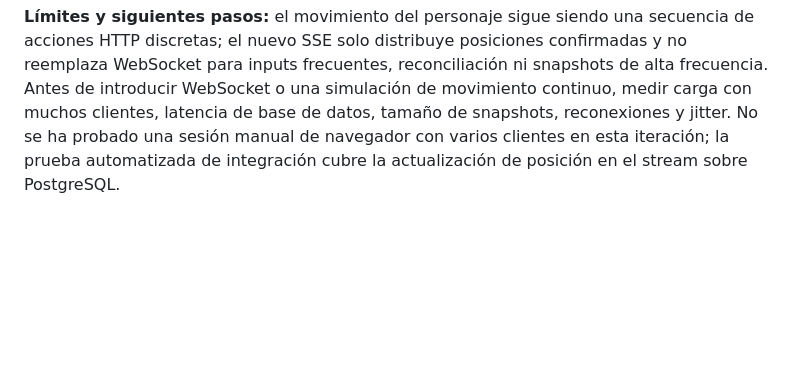
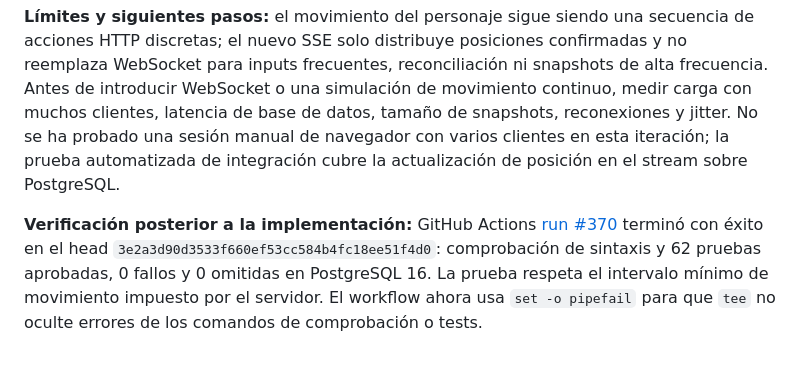
Before and after one commit to gavilandavid89-pixel/Dragon-Realm, a Markdown page: docs/INVESTIGACION_NRO_ARQUITECTURA.md, the part around the change. Rendered like a GitHub page; blank space fills up the shorter version.

Commit message:
docs: record passing player stream validation and CI hardening

```diff
--- a/docs/INVESTIGACION_NRO_ARQUITECTURA.md
+++ b/docs/INVESTIGACION_NRO_ARQUITECTURA.md
@@ -434,3 +434,6 @@ El canal de presencia mantiene su propio conjunto de conexiones, timer y ciclo d
 El navegador procesa los snapshots de forma incremental, valida mapa y coordenadas, reconecta con espera de un segundo tras errores y conserva la interpolación visual. El endpoint HTTP `GET /api/world/players` permanece como heartbeat/fallback cada 3 s; esto evita que el stream sea la única vía para renovar presencia durante interrupciones. El diseño reduce las consultas por cliente a una consulta compartida por proceso y tick, pero el trabajo de comparar/enviar snapshots sigue creciendo con el número de clientes y jugadores activos.
 
 **Límites y siguientes pasos:** el movimiento del personaje sigue siendo una secuencia de acciones HTTP discretas; el nuevo SSE solo distribuye posiciones confirmadas y no reemplaza WebSocket para inputs frecuentes, reconciliación ni snapshots de alta frecuencia. Antes de introducir WebSocket o una simulación de movimiento continuo, medir carga con muchos clientes, latencia de base de datos, tamaño de snapshots, reconexiones y jitter. No se ha probado una sesión manual de navegador con varios clientes en esta iteración; la prueba automatizada de integración cubre la actualización de posición en el stream sobre PostgreSQL.
+
+
+**Verificación posterior a la implementación:** GitHub Actions [run #370](https://github.com/gavilandavid89-pixel/Dragon-Realm/actions/runs/39255610170) terminó con éxito en el head `3e2a3d90d3533f660ef53cc584b4fc18ee51f4d0`: comprobación de sintaxis y 62 pruebas aprobadas, 0 fallos y 0 omitidas en PostgreSQL 16. La prueba respeta el intervalo mínimo de movimiento impuesto por el servidor. El workflow ahora usa `set -o pipefail` para que `tee` no oculte errores de los comandos de comprobación o tests.
```
